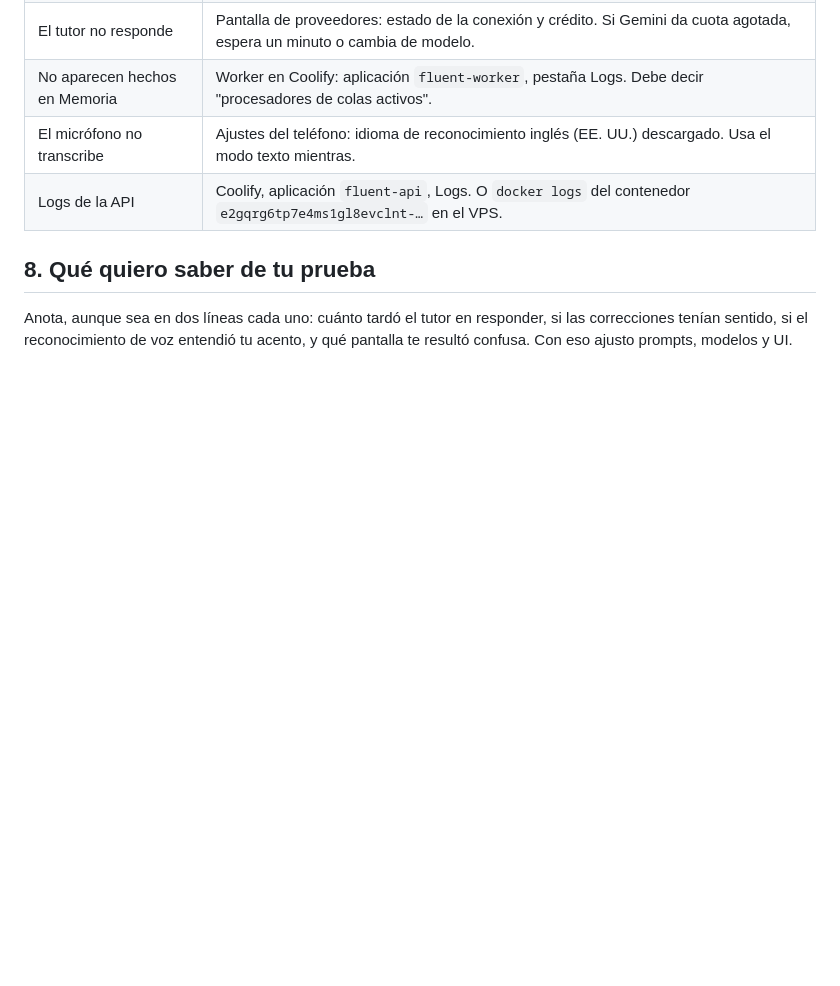
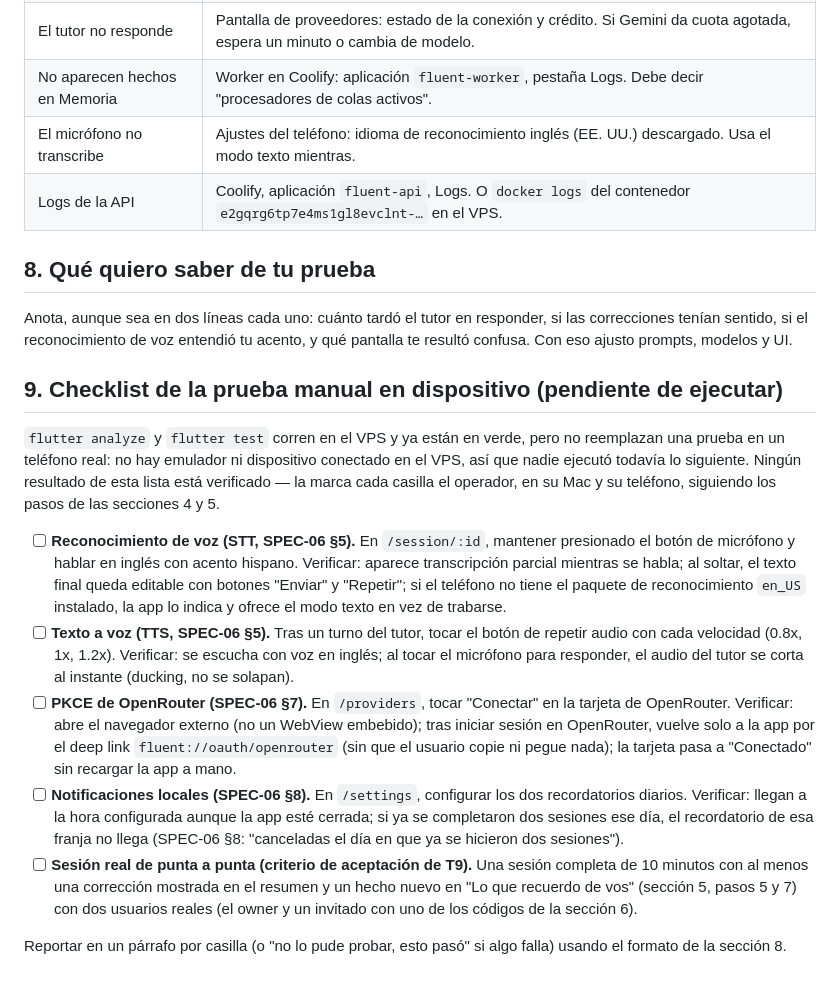
Before and after one commit to hectorcanaimero/fluent, a Markdown page: docs/runbooks/probar-app-movil.md, the part around the change. Rendered like a GitHub page; blank space fills up the shorter version.

Commit message:
docs: checklist de prueba en dispositivo
Sección 9 de docs/runbooks/probar-app-movil.md: checklist de STT, TTS,
PKCE de OpenRouter, notificaciones locales y la sesión real de punta a
punta del criterio de aceptación de T9. Ninguna casilla está marcada:
el VPS no tiene emulador ni dispositivo, así que nadie ejecutó todavía
estas pruebas; las marca el operador en su Mac y su teléfono.

Co-Authored-By: Claude Fable 5.1 <noreply@anthropic.com>
Claude-Session: https://claude.ai/code/session_01EEyxTqvoZpBeTRxciUqGUx

```diff
--- a/docs/runbooks/probar-app-movil.md
+++ b/docs/runbooks/probar-app-movil.md
@@ -102,3 +102,34 @@ Pásale un código de la tabla de arriba. En la app: "Crear cuenta" con su email
 ## 8. Qué quiero saber de tu prueba
 
 Anota, aunque sea en dos líneas cada uno: cuánto tardó el tutor en responder, si las correcciones tenían sentido, si el reconocimiento de voz entendió tu acento, y qué pantalla te resultó confusa. Con eso ajusto prompts, modelos y UI.
+
+## 9. Checklist de la prueba manual en dispositivo (pendiente de ejecutar)
+
+`flutter analyze` y `flutter test` corren en el VPS y ya están en verde, pero no reemplazan una
+prueba en un teléfono real: no hay emulador ni dispositivo conectado en el VPS, así que nadie
+ejecutó todavía lo siguiente. Ningún resultado de esta lista está verificado — la marca cada
+casilla el operador, en su Mac y su teléfono, siguiendo los pasos de las secciones 4 y 5.
+
+- [ ] **Reconocimiento de voz (STT, SPEC-06 §5).** En `/session/:id`, mantener presionado el botón
+  de micrófono y hablar en inglés con acento hispano. Verificar: aparece transcripción parcial
+  mientras se habla; al soltar, el texto final queda editable con botones "Enviar" y "Repetir"; si
+  el teléfono no tiene el paquete de reconocimiento `en_US` instalado, la app lo indica y ofrece el
+  modo texto en vez de trabarse.
+- [ ] **Texto a voz (TTS, SPEC-06 §5).** Tras un turno del tutor, tocar el botón de repetir audio
+  con cada velocidad (0.8x, 1x, 1.2x). Verificar: se escucha con voz en inglés; al tocar el
+  micrófono para responder, el audio del tutor se corta al instante (ducking, no se solapan).
+- [ ] **PKCE de OpenRouter (SPEC-06 §7).** En `/providers`, tocar "Conectar" en la tarjeta de
+  OpenRouter. Verificar: abre el navegador externo (no un WebView embebido); tras iniciar sesión en
+  OpenRouter, vuelve solo a la app por el deep link `fluent://oauth/openrouter` (sin que el usuario
+  copie ni pegue nada); la tarjeta pasa a "Conectado" sin recargar la app a mano.
+- [ ] **Notificaciones locales (SPEC-06 §8).** En `/settings`, configurar los dos recordatorios
+  diarios. Verificar: llegan a la hora configurada aunque la app esté cerrada; si ya se completaron
+  dos sesiones ese día, el recordatorio de esa franja no llega (SPEC-06 §8: "canceladas el día en
+  que ya se hicieron dos sesiones").
+- [ ] **Sesión real de punta a punta (criterio de aceptación de T9).** Una sesión completa de 10
+  minutos con al menos una corrección mostrada en el resumen y un hecho nuevo en "Lo que recuerdo
+  de vos" (sección 5, pasos 5 y 7) con dos usuarios reales (el owner y un invitado con uno de los
+  códigos de la sección 6).
+
+Reportar en un párrafo por casilla (o "no lo pude probar, esto pasó" si algo falla) usando el
+formato de la sección 8.
```
